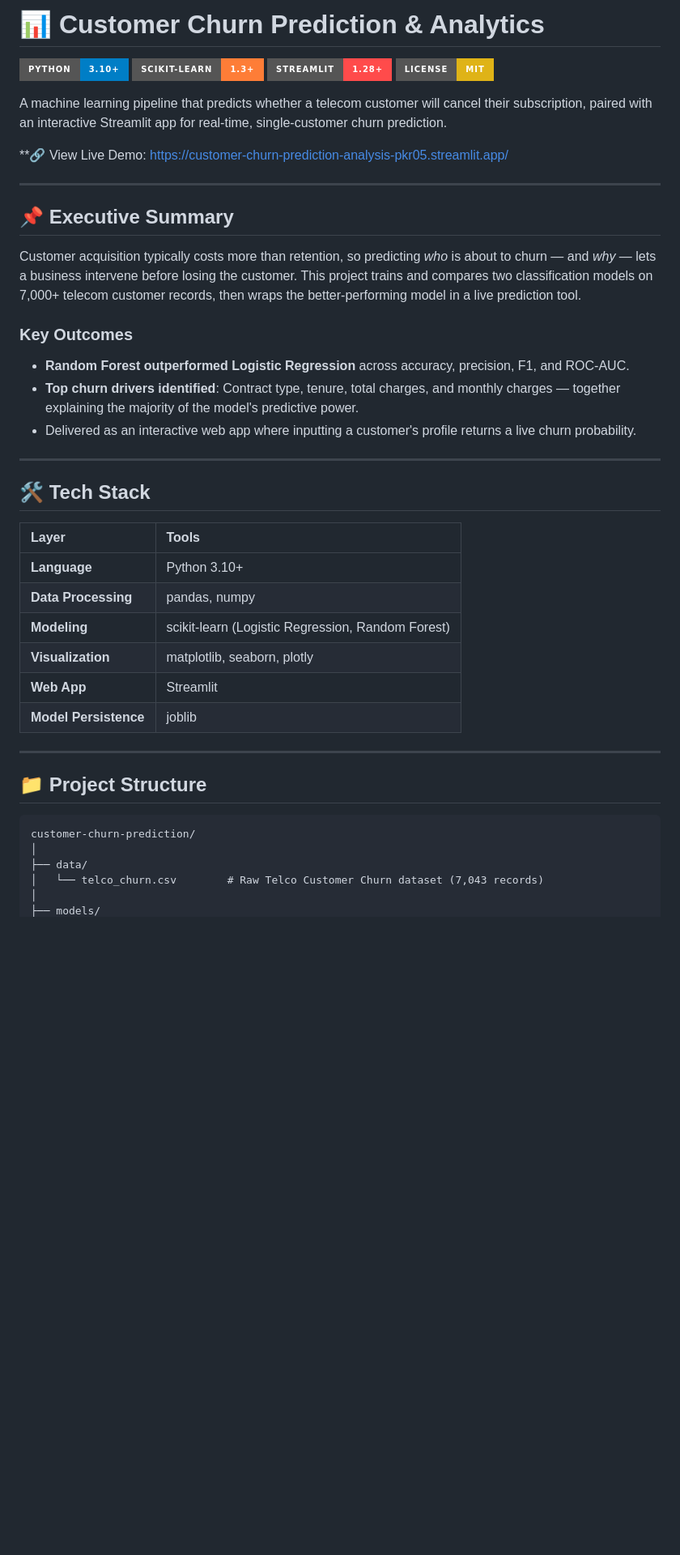
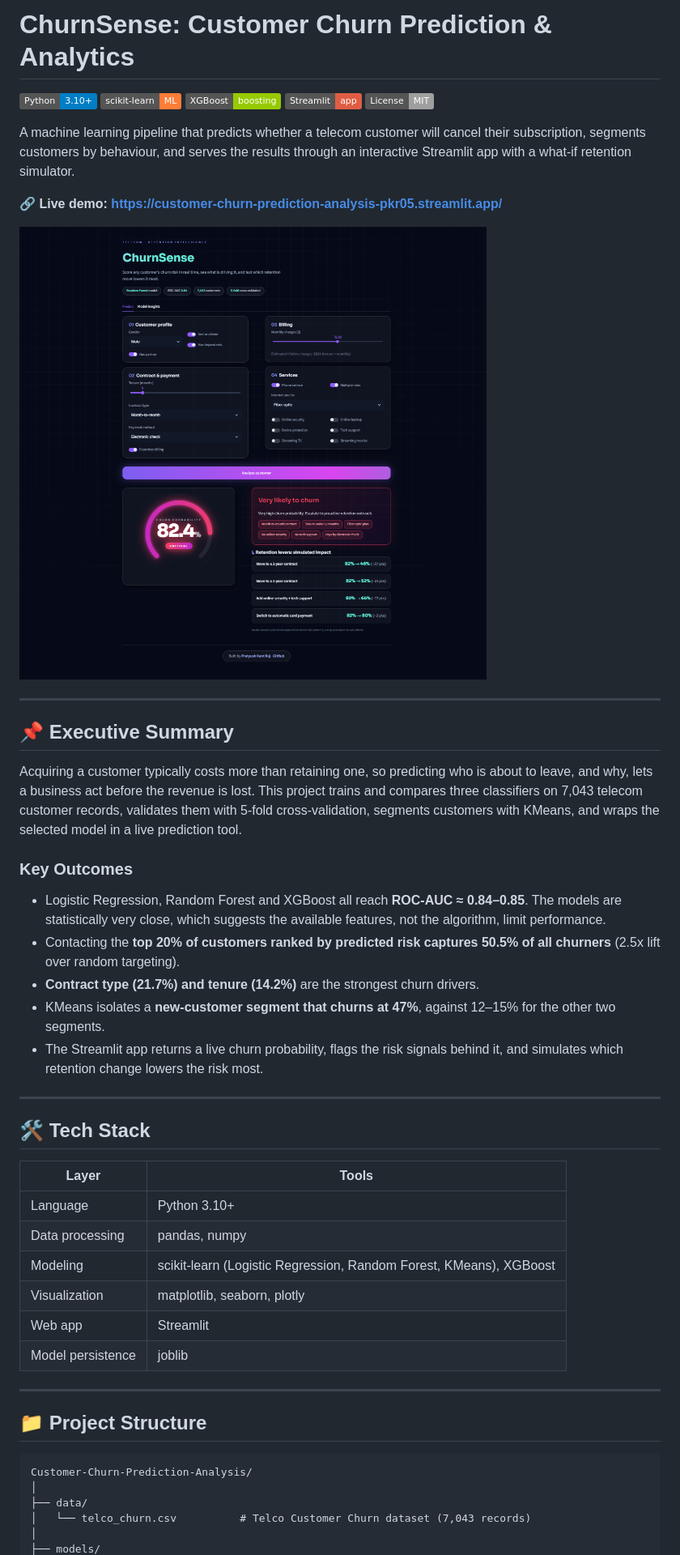
Before and after one commit to PratyushRaj0512/Customer-Churn-Prediction-Analysis, a Markdown page: README.md, the part around one of its changes. Shown at 81% size. Drawn GitHub-style; pictures changed too: Screenshot2.png; badges without logos; blank space fills up the shorter version.

````diff
--- a/README.md
+++ b/README.md
@@ -1,46 +1,48 @@
-# 📊 Customer Churn Prediction & Analytics
+# ChurnSense: Customer Churn Prediction & Analytics
 
-[![Python](https://img.shields.io/badge/Python-3.10%2B-blue.svg?style=for-the-badge&logo=python&logoColor=white)](https://www.python.org/)
-[![Scikit-Learn](https://img.shields.io/badge/Scikit--Learn-1.3%2B-orange.svg?style=for-the-badge&logo=scikit-learn&logoColor=white)](https://scikit-learn.org/)
-[![Streamlit](https://img.shields.io/badge/Streamlit-1.28%2B-FF4B4B.svg?style=for-the-badge&logo=streamlit&logoColor=white)](https://streamlit.io/)
-[![License: MIT](https://img.shields.io/badge/License-MIT-yellow.svg?style=for-the-badge)](LICENSE)
+![Python](https://img.shields.io/badge/Python-3.10+-blue) ![Scikit-Learn](https://img.shields.io/badge/scikit--learn-ML-orange) ![XGBoost](https://img.shields.io/badge/XGBoost-boosting-green) ![Streamlit](https://img.shields.io/badge/Streamlit-app-red) ![License](https://img.shields.io/badge/License-MIT-lightgrey)
 
-A machine learning pipeline that predicts whether a telecom customer will cancel their subscription, paired with an interactive Streamlit app for real-time, single-customer churn prediction.
+A machine learning pipeline that predicts whether a telecom customer will cancel their subscription, segments customers by behaviour, and serves the results through an interactive Streamlit app with a what-if retention simulator.
 
-**🔗 View Live Demo: https://customer-churn-prediction-analysis-pkr05.streamlit.app/
+**🔗 Live demo: https://customer-churn-prediction-analysis-pkr05.streamlit.app/**
+
+![App overview](Screenshot2.png)
 
 ---
 
 ## 📌 Executive Summary
 
-Customer acquisition typically costs more than retention, so predicting *who* is about to churn — and *why* — lets a business intervene before losing the customer. This project trains and compares two classification models on 7,000+ telecom customer records, then wraps the better-performing model in a live prediction tool.
+Acquiring a customer typically costs more than retaining one, so predicting who is about to leave, and why, lets a business act before the revenue is lost. This project trains and compares three classifiers on 7,043 telecom customer records, validates them with 5-fold cross-validation, segments customers with KMeans, and wraps the selected model in a live prediction tool.
 
 ### Key Outcomes
-- **Random Forest outperformed Logistic Regression** across accuracy, precision, F1, and ROC-AUC.
-- **Top churn drivers identified**: Contract type, tenure, total charges, and monthly charges — together explaining the majority of the model's predictive power.
-- Delivered as an interactive web app where inputting a customer's profile returns a live churn probability.
+
+- Logistic Regression, Random Forest and XGBoost all reach **ROC-AUC ≈ 0.84–0.85**. The models are statistically very close, which suggests the available features, not the algorithm, limit performance.
+- Contacting the **top 20% of customers ranked by predicted risk captures 50.5% of all churners** (2.5x lift over random targeting).
+- **Contract type (21.7%) and tenure (14.2%)** are the strongest churn drivers.
+- KMeans isolates a **new-customer segment that churns at 47%**, against 12–15% for the other two segments.
+- The Streamlit app returns a live churn probability, flags the risk signals behind it, and simulates which retention change lowers the risk most.
 
 ---
 
 ## 🛠️ Tech Stack
 
 | Layer | Tools |
-| :--- | :--- |
-| **Language** | Python 3.10+ |
-| **Data Processing** | pandas, numpy |
-| **Modeling** | scikit-learn (Logistic Regression, Random Forest) |
-| **Visualization** | matplotlib, seaborn, plotly |
-| **Web App** | Streamlit |
-| **Model Persistence** | joblib |
+|---|---|
+| Language | Python 3.10+ |
+| Data processing | pandas, numpy |
+| Modeling | scikit-learn (Logistic Regression, Random Forest, KMeans), XGBoost |
+| Visualization | matplotlib, seaborn, plotly |
+| Web app | Streamlit |
+| Model persistence | joblib |
 
 ---
 
 ## 📁 Project Structure
 
-```text
-customer-churn-prediction/
+```
+Customer-Churn-Prediction-Analysis/
 │
 ├── data/
-│   └── telco_churn.csv        # Raw Telco Customer Churn dataset (7,043 records)
+│   └── telco_churn.csv          # Telco Customer Churn dataset (7,043 records)
 │
 ├── models/
````
Also changed, not shown: other parts of README.md (+107 -62 lines), Screenshot1.png, Screenshot3.png, Screenshot4.png (added).
